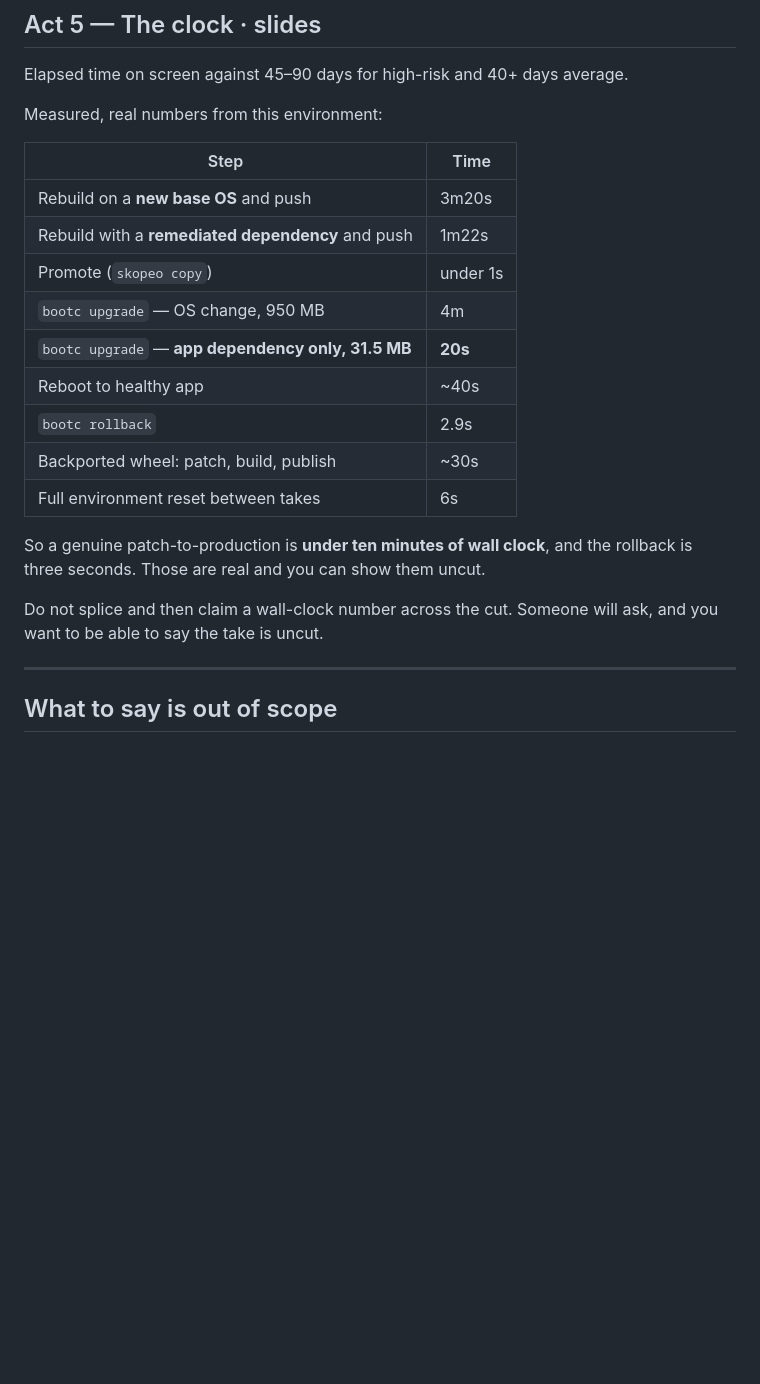
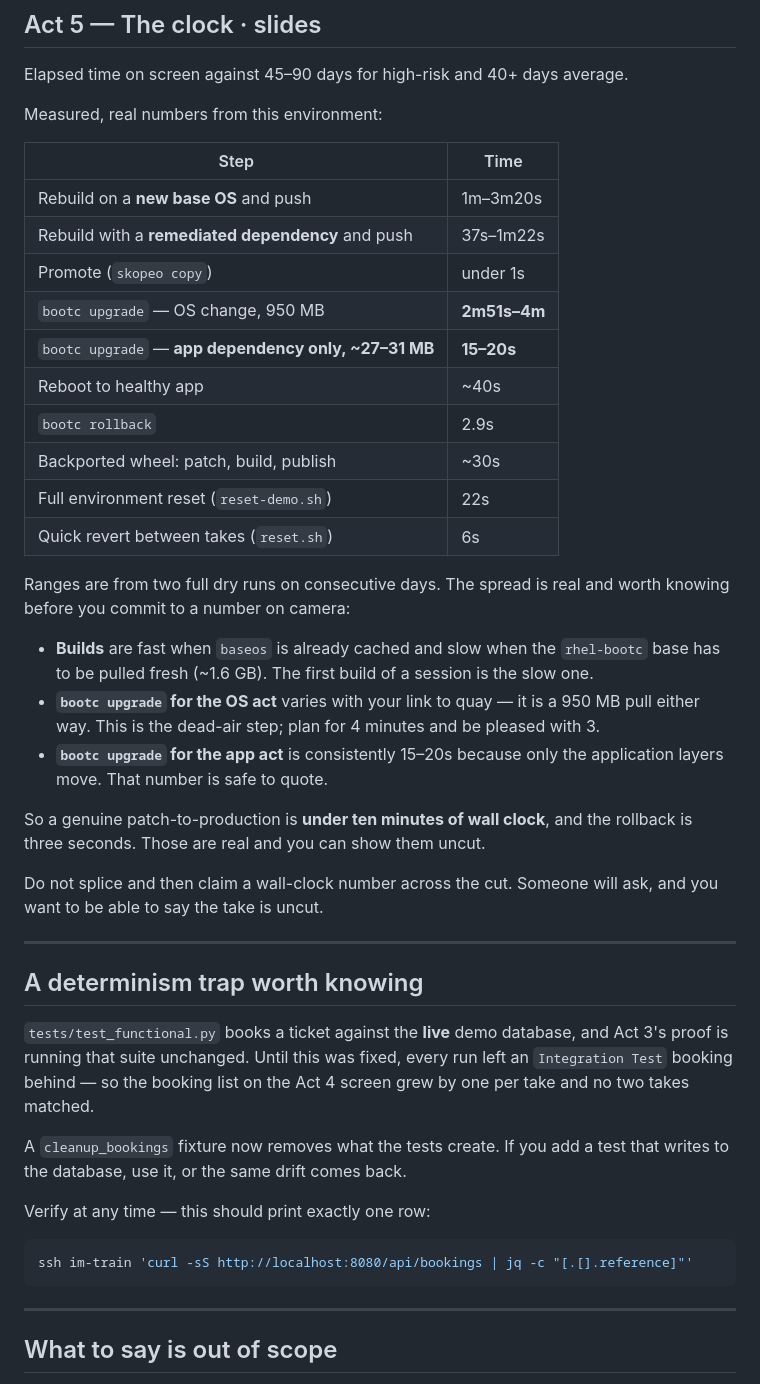
Before and after one commit to tichomir/rhel-lightwell, a Markdown page: RUNBOOK.md, the part around the change. GitHub-like rendering; blank space fills up the shorter version.

Commit message:
RUNBOOK: timings as ranges from two dry runs, and the determinism trap
Yesterday's single-run numbers were misleading as absolutes. Build times swing
with whether the rhel-bootc base is cached, and the OS-act upgrade swings with
the link to quay - 2m51s today against 4m yesterday for the same 950 MB. The
app-act upgrade is the stable one at 15-20s, so that is the number safe to
quote on camera.

Also documents the booking-drift trap and how to check for it in one command.

Co-Authored-By: Claude Opus 5 <noreply@anthropic.com>

````diff
--- a/RUNBOOK.md
+++ b/RUNBOOK.md
@@ -593,21 +593,52 @@ Measured, real numbers from this environment:
 
 | Step | Time |
 |---|---|
-| Rebuild on a **new base OS** and push | 3m20s |
-| Rebuild with a **remediated dependency** and push | 1m22s |
+| Rebuild on a **new base OS** and push | 1m–3m20s |
+| Rebuild with a **remediated dependency** and push | 37s–1m22s |
 | Promote (`skopeo copy`) | under 1s |
-| `bootc upgrade` — OS change, 950 MB | 4m |
-| `bootc upgrade` — **app dependency only, 31.5 MB** | **20s** |
+| `bootc upgrade` — OS change, 950 MB | **2m51s–4m** |
+| `bootc upgrade` — **app dependency only, ~27–31 MB** | **15–20s** |
 | Reboot to healthy app | ~40s |
 | `bootc rollback` | 2.9s |
 | Backported wheel: patch, build, publish | ~30s |
-| Full environment reset between takes | 6s |
+| Full environment reset (`reset-demo.sh`) | 22s |
+| Quick revert between takes (`reset.sh`) | 6s |
+
+Ranges are from two full dry runs on consecutive days. The spread is real and
+worth knowing before you commit to a number on camera:
+
+- **Builds** are fast when `baseos` is already cached and slow when the
+  `rhel-bootc` base has to be pulled fresh (~1.6 GB). The first build of a
+  session is the slow one.
+- **`bootc upgrade` for the OS act** varies with your link to quay — it is a
+  950 MB pull either way. This is the dead-air step; plan for 4 minutes and be
+  pleased with 3.
+- **`bootc upgrade` for the app act** is consistently 15–20s because only the
+  application layers move. That number is safe to quote.
 
 So a genuine patch-to-production is **under ten minutes of wall clock**, and
 the rollback is three seconds. Those are real and you can show them uncut.
 
 Do not splice and then claim a wall-clock number across the cut. Someone will
 ask, and you want to be able to say the take is uncut.
+
+---
+
+## A determinism trap worth knowing
+
+`tests/test_functional.py` books a ticket against the **live** demo database,
+and Act 3's proof is running that suite unchanged. Until this was fixed, every
+run left an `Integration Test` booking behind — so the booking list on the Act 4
+screen grew by one per take and no two takes matched.
+
+A `cleanup_bookings` fixture now removes what the tests create. If you add a
+test that writes to the database, use it, or the same drift comes back.
+
+Verify at any time — this should print exactly one row:
+
+```bash
+ssh im-train 'curl -sS http://localhost:8080/api/bookings | jq -c "[.[].reference]"'
+```
 
 ---
 
````
